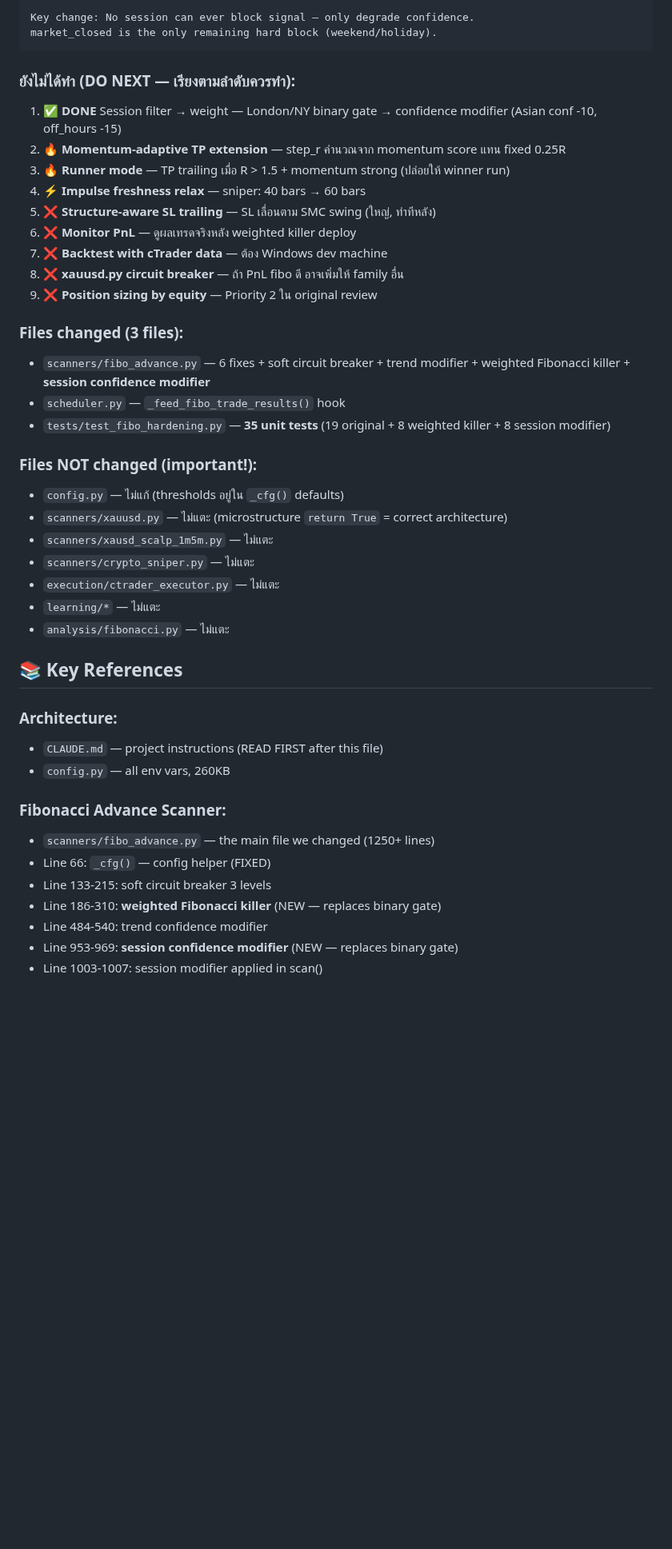
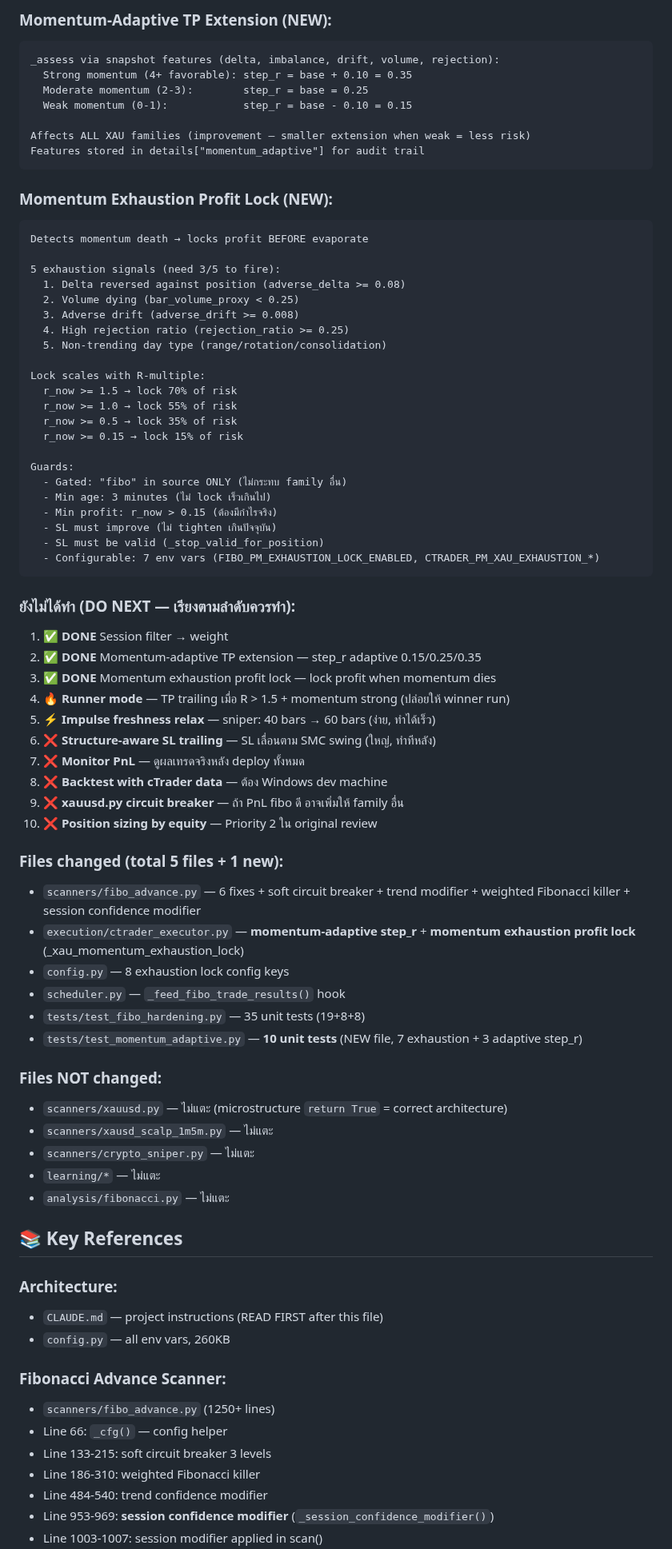
Before and after one commit to Geowahaha/Oracle_Ctrader_Geomonkey, a Markdown page: HANDOFF_FIBO_HARDENING.md, the part around one of its changes. Shown at 80% size. GitHub-like rendering; blank space fills up the shorter version.

Commit message:
docs: update HANDOFF for next Claw — full state as of ad4d5c0

````diff
--- a/HANDOFF_FIBO_HARDENING.md
+++ b/HANDOFF_FIBO_HARDENING.md
@@ -85,30 +90,65 @@ Off hours:         conf -15.0
 
-Key change: No session can ever block signal — only degrade confidence.
-market_closed is the only remaining hard block (weekend/holiday).
+### Momentum-Adaptive TP Extension (NEW):
+```
+_assess via snapshot features (delta, imbalance, drift, volume, rejection):
+  Strong momentum (4+ favorable): step_r = base + 0.10 = 0.35
+  Moderate momentum (2-3):        step_r = base = 0.25
+  Weak momentum (0-1):            step_r = base - 0.10 = 0.15
+
+Affects ALL XAU families (improvement — smaller extension when weak = less risk)
+Features stored in details["momentum_adaptive"] for audit trail
+```
+
+### Momentum Exhaustion Profit Lock (NEW):
+```
+Detects momentum death → locks profit BEFORE evaporate
+
+5 exhaustion signals (need 3/5 to fire):
+  1. Delta reversed against position (adverse_delta >= 0.08)
+  2. Volume dying (bar_volume_proxy < 0.25)
+  3. Adverse drift (adverse_drift >= 0.008)
+  4. High rejection ratio (rejection_ratio >= 0.25)
+  5. Non-trending day type (range/rotation/consolidation)
+
+Lock scales with R-multiple:
+  r_now >= 1.5 → lock 70% of risk
+  r_now >= 1.0 → lock 55% of risk
+  r_now >= 0.5 → lock 35% of risk
+  r_now >= 0.15 → lock 15% of risk
+
+Guards:
+  - Gated: "fibo" in source ONLY (ไม่กระทบ family อื่น)
+  - Min age: 3 minutes (ไม่ lock เร็วเกินไป)
+  - Min profit: r_now > 0.15 (ต้องมีกำไรจริง)
+  - SL must improve (ไม่ tighten เกินปัจจุบัน)
+  - SL must be valid (_stop_valid_for_position)
+  - Configurable: 7 env vars (FIBO_PM_EXHAUSTION_LOCK_ENABLED, CTRADER_PM_XAU_EXHAUSTION_*)
 ```
 
 ### ยังไม่ได้ทำ (DO NEXT — เรียงตามลำดับควรทำ):
-1. ✅ **DONE** Session filter → weight — London/NY binary gate → confidence modifier (Asian conf -10, off_hours -15)
-2. 🔥 **Momentum-adaptive TP extension** — step_r คำนวณจาก momentum score แทน fixed 0.25R
-3. 🔥 **Runner mode** — TP trailing เมื่อ R > 1.5 + momentum strong (ปล่อยให้ winner run)
-4. ⚡ **Impulse freshness relax** — sniper: 40 bars → 60 bars
-5. ❌ **Structure-aware SL trailing** — SL เลื่อนตาม SMC swing (ใหญ่, ทำทีหลัง)
-6. ❌ **Monitor PnL** — ดูผลเทรดจริงหลัง weighted killer deploy
-7. ❌ **Backtest with cTrader data** — ต้อง Windows dev machine
-8. ❌ **xauusd.py circuit breaker** — ถ้า PnL fibo ดี อาจเพิ่มให้ family อื่น
-9. ❌ **Position sizing by equity** — Priority 2 ใน original review
+1. ✅ **DONE** Session filter → weight
+2. ✅ **DONE** Momentum-adaptive TP extension — step_r adaptive 0.15/0.25/0.35
+3. ✅ **DONE** Momentum exhaustion profit lock — lock profit when momentum dies
+4. 🔥 **Runner mode** — TP trailing เมื่อ R > 1.5 + momentum strong (ปล่อยให้ winner run)
+5. ⚡ **Impulse freshness relax** — sniper: 40 bars → 60 bars (ง่าย, ทำได้เร็ว)
+6. ❌ **Structure-aware SL trailing** — SL เลื่อนตาม SMC swing (ใหญ่, ทำทีหลัง)
+7. ❌ **Monitor PnL** — ดูผลเทรดจริงหลัง deploy ทั้งหมด
+8. ❌ **Backtest with cTrader data** — ต้อง Windows dev machine
+9. ❌ **xauusd.py circuit breaker** — ถ้า PnL fibo ดี อาจเพิ่มให้ family อื่น
+10. ❌ **Position sizing by equity** — Priority 2 ใน original review
 
-### Files changed (3 files):
-- `scanners/fibo_advance.py` — 6 fixes + soft circuit breaker + trend modifier + weighted Fibonacci killer + **session confidence modifier**
+### Files changed (total 5 files + 1 new):
+- `scanners/fibo_advance.py` — 6 fixes + soft circuit breaker + trend modifier + weighted Fibonacci killer + session confidence modifier
+- `execution/ctrader_executor.py` — **momentum-adaptive step_r** + **momentum exhaustion profit lock** (_xau_momentum_exhaustion_lock)
+- `config.py` — 8 exhaustion lock config keys
 - `scheduler.py` — `_feed_fibo_trade_results()` hook
-- `tests/test_fibo_hardening.py` — **35 unit tests** (19 original + 8 weighted killer + 8 session modifier)
+- `tests/test_fibo_hardening.py` — 35 unit tests (19+8+8)
+- `tests/test_momentum_adaptive.py` — **10 unit tests** (NEW file, 7 exhaustion + 3 adaptive step_r)
 
-### Files NOT changed (important!):
-- `config.py` — ไม่แก้ (thresholds อยู่ใน `_cfg()` defaults)
+### Files NOT changed:
 - `scanners/xauusd.py` — ไม่แตะ (microstructure `return True` = correct architecture)
 - `scanners/xausd_scalp_1m5m.py` — ไม่แตะ
 - `scanners/crypto_sniper.py` — ไม่แตะ
-- `execution/ctrader_executor.py` — ไม่แตะ
 - `learning/*` — ไม่แตะ
 - `analysis/fibonacci.py` — ไม่แตะ
 
@@ -119,10 +159,10 @@ market_closed is the only remaining hard block (weekend/holiday).
 - `config.py` — all env vars, 260KB
 
 ### Fibonacci Advance Scanner:
-- `scanners/fibo_advance.py` — the main file we changed (1250+ lines)
-- Line 66: `_cfg()` — config helper (FIXED)
+- `scanners/fibo_advance.py` (1250+ lines)
+- Line 66: `_cfg()` — config helper
 - Line 133-215: soft circuit breaker 3 levels
-- Line 186-310: **weighted Fibonacci killer** (NEW — replaces binary gate)
+- Line 186-310: weighted Fibonacci killer
 - Line 484-540: trend confidence modifier
-- Line 953-969: **session confidence modifier** (NEW — replaces binary gate)
+- Line 953-969: **session confidence modifier** (`_session_confidence_modifier()`)
 - Line 1003-1007: session modifier applied in scan()
````
Also changed, not shown: other parts of HANDOFF_FIBO_HARDENING.md (+106 -153 lines).
